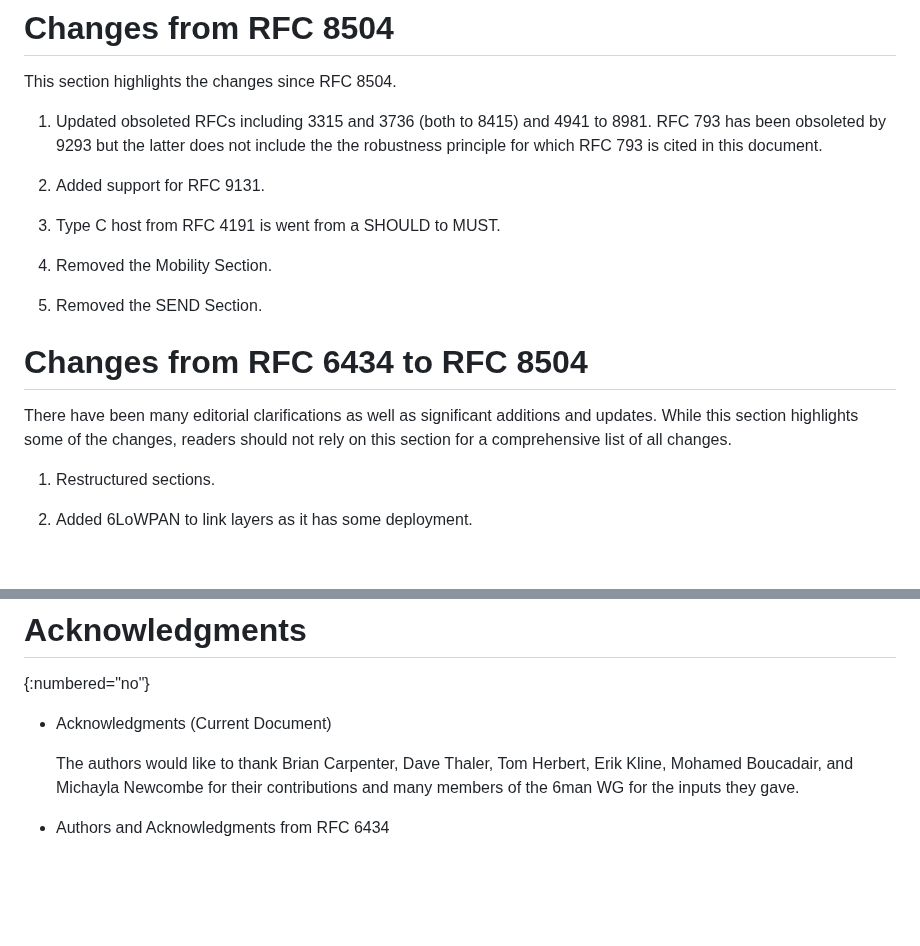
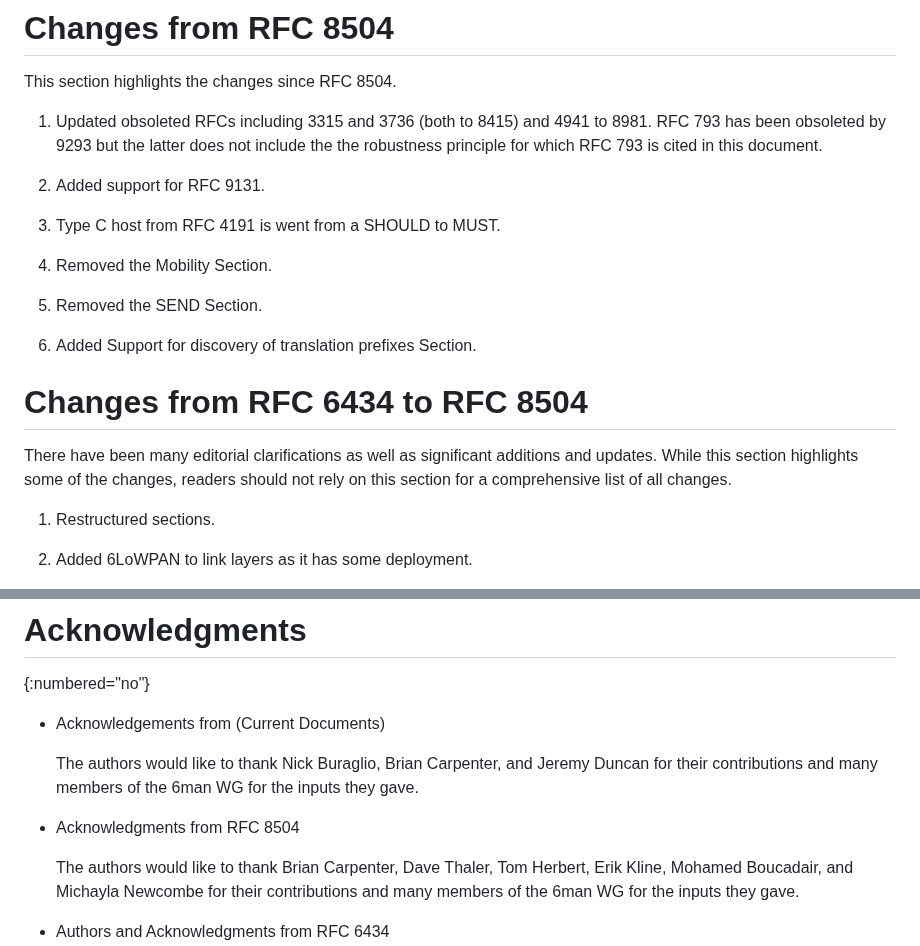
Before and after one commit to timchown/rfc8504-bis, a Markdown page: draft-clw-6man-rfc8504-bis.md, 2 parts joined by grey strips. Drawn GitHub-style; blank space fills up the shorter version.

Commit message:
Updated changelog and acknowledgements for discovery of translation prefix.

```diff
--- a/draft-clw-6man-rfc8504-bis.md
+++ b/draft-clw-6man-rfc8504-bis.md
@@ -1260,13 +1260,15 @@ This section highlights the changes since RFC 8504.
 
 1. Updated obsoleted RFCs including 3315 and 3736 (both to 8415) and 4941 to 8981. RFC 793 has been obsoleted by 9293 but the latter does not include the the robustness principle for which RFC 793 is cited in this document.
 
-2. Added support for RFC 9131.
+1. Added support for RFC 9131.
 
-3. Type C host from RFC 4191 is went from a SHOULD to MUST.
+1. Type C host from RFC 4191 is went from a SHOULD to MUST.
 
-4. Removed the Mobility Section.
+1. Removed the Mobility Section.
 
-5. Removed the SEND Section.
+1. Removed the SEND Section.
+
+1. Added Support for discovery of translation prefixes Section.
 
 # Changes from RFC 6434 to RFC 8504
 
@@ -1274,8 +1276,6 @@ There have been many editorial clarifications as well as
 significant additions and updates. While this section highlights
 some of the changes, readers should not rely on this section for a
 comprehensive list of all changes.
-
-
 
 1. Restructured sections.
 
@@ -1412,7 +1412,12 @@ comprehensive list of all changes.
 # Acknowledgments
 {:numbered="no"}
 
-* Acknowledgments (Current Document)
+* Acknowledgements from (Current Documents)
+
+  The authors would like to thank Nick Buraglio, Brian Carpenter, and Jeremy Duncan
+  for their contributions and many members of the 6man WG for the inputs they gave.
+
+* Acknowledgments from RFC 8504
 
   The authors would like to thank
   Brian Carpenter, Dave Thaler,
```
